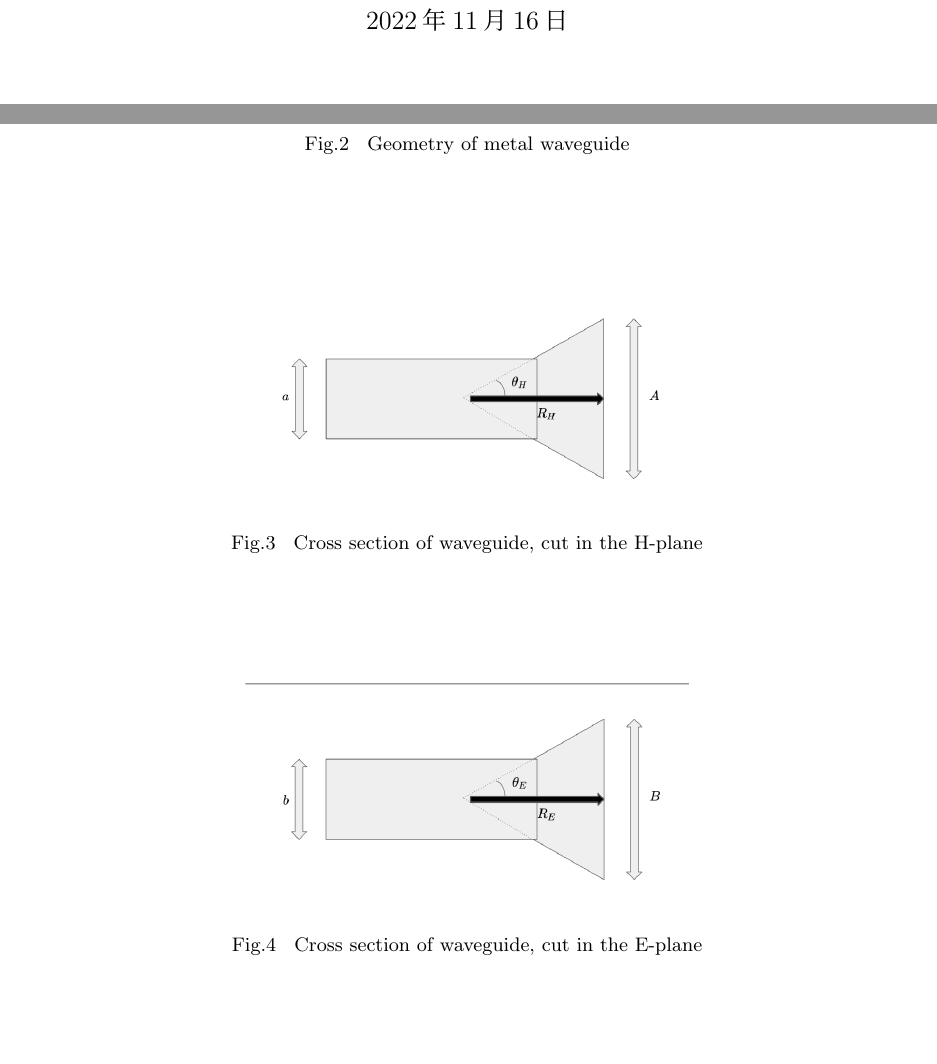
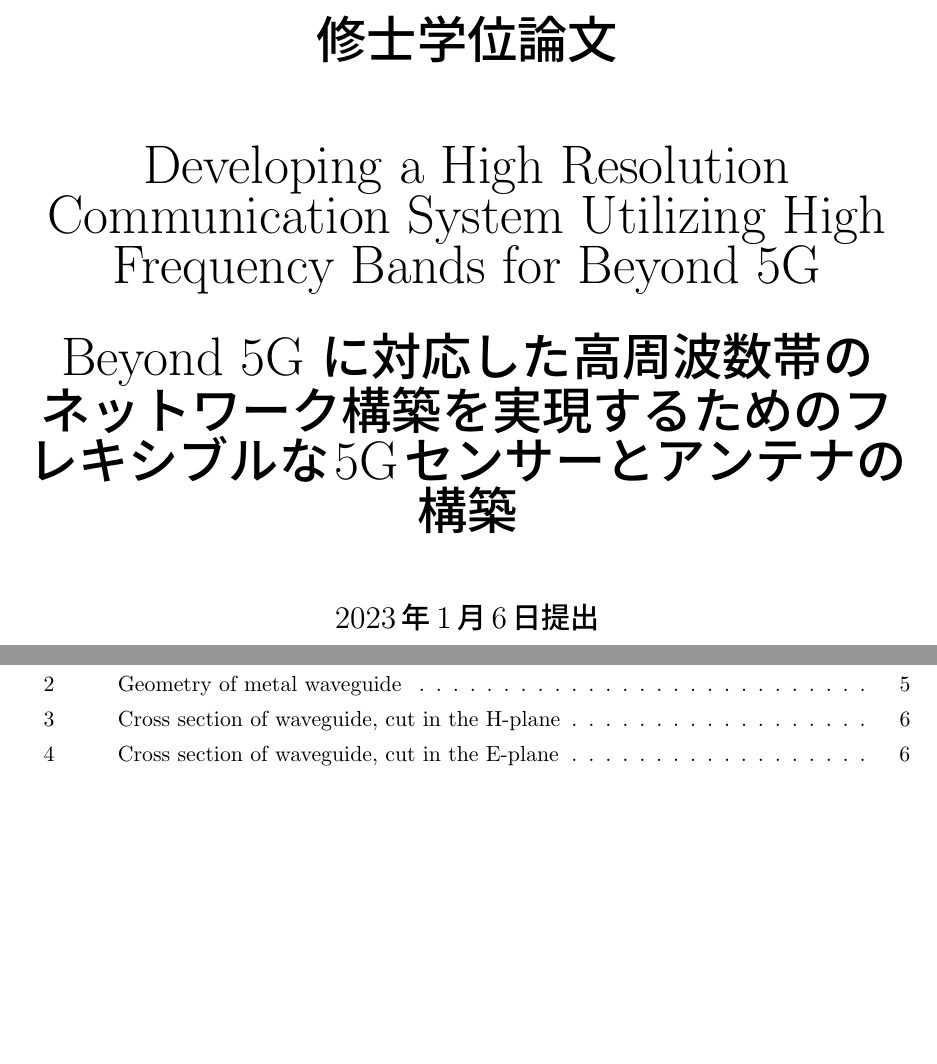
Before and after one commit to greenteabiscuit/lab-papers, a LaTeX thesis (english-ver/english-thesis.tex): two parts of pages 1 and 6 of 27 before the commit and two parts of pages 1 and 3 of 30 after it, joined at a grey line, cut at the place of the change, the shorter picture padded with empty space. Compiled offline with pLaTeX and dvipdfmx.

Commit message:
add title page

```diff
--- a/english-ver/english-thesis.tex
+++ b/english-ver/english-thesis.tex
@@ -15,9 +15,23 @@
 
 \begin{document}
 
-\title{}
-\author{}
-\date{\today}
-\maketitle
+\pagestyle{empty}
 
-%TODO Add table of contents; check overleaf
+%%%%% title %%%%%
+\begin{center}
+  \textgt{
+      {\Huge 修士学位論文} \\
+      \vspace{0.06\textheight}
+      {\Huge Developing a High Resolution Communication System Utilizing High Frequency Bands for Beyond 5G} \\
+      \vspace{0.03\textheight}
+      {\Huge Beyond 5G に対応した高周波数帯のネットワーク構築を実現するためのフレキシブルな5Gセンサーとアンテナの構築} \\
+      \vspace{0.05\textheight}
+      {\Large 2023年1月6日提出} \\
+      \vspace{0.01\textheight}
+      {\Large 総合分析情報学コース} \\
+      \vspace{0.01\textheight}
+      {\Large 指導教員　中尾彰宏　教授} \\
+      \vspace{0.01\textheight}
+      {\Large 49-216421} \\
+      \vspace{0.01\textheight}
+      {\LARGE 三谷 怜司}
```
Also changed, not shown: english-ver/english-thesis.tex (17 more changed lines).
